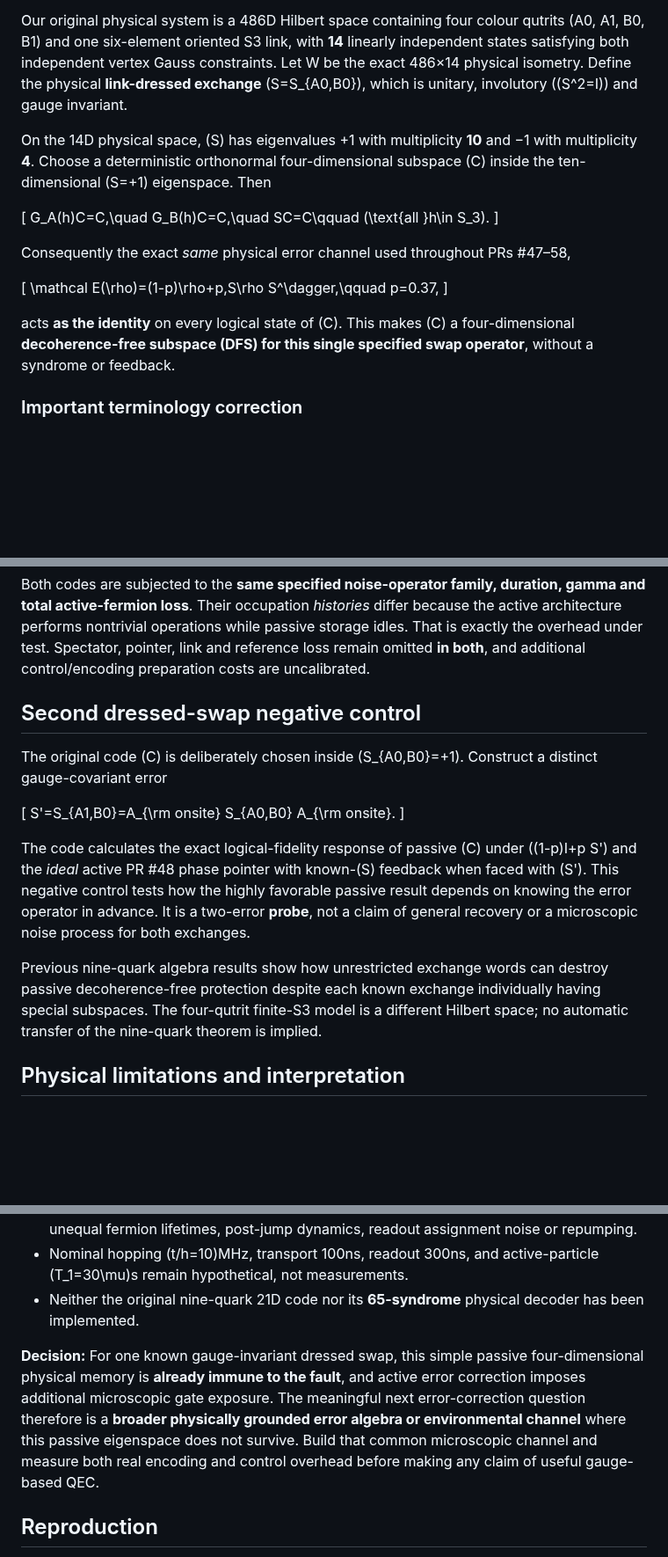
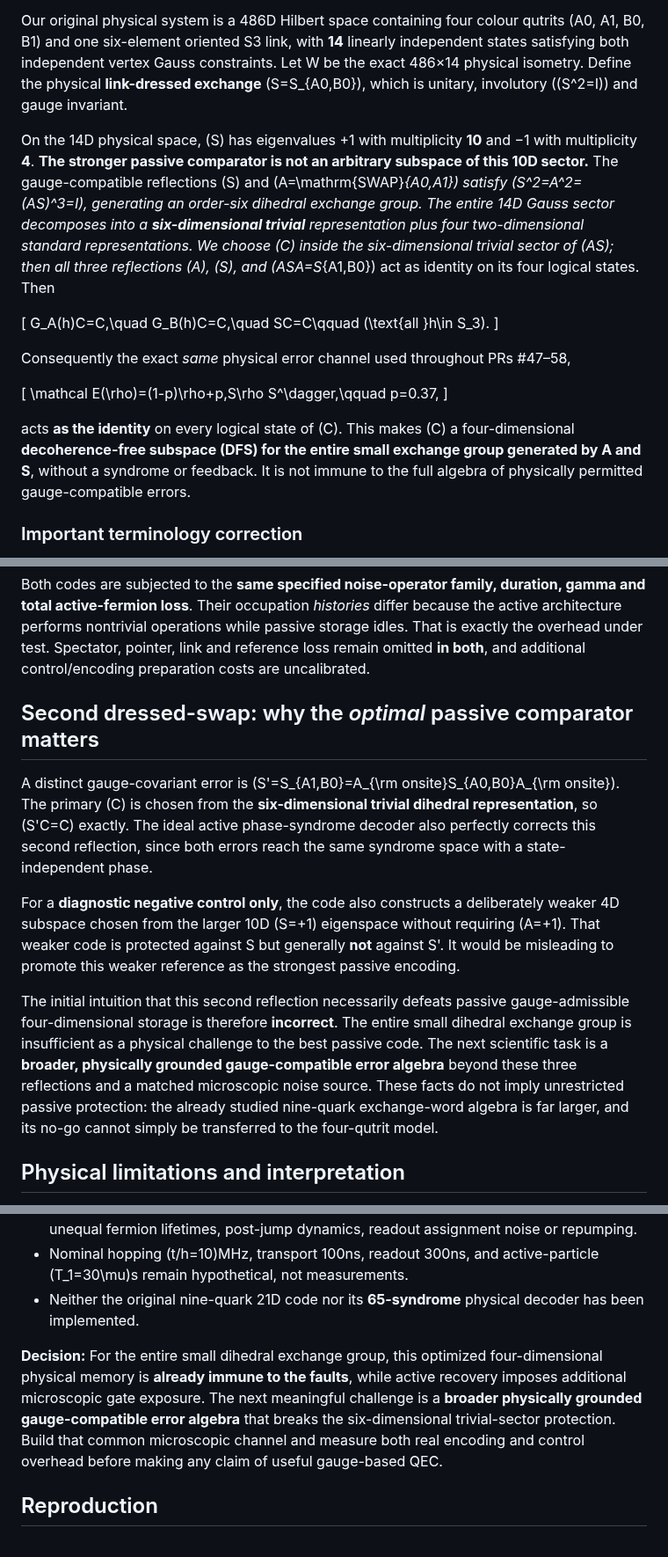
Before and after one commit to HiroSakuraba/Standard-model-generation-as-quantum-error-correction, a Markdown page: COLOUR_S3_GAUGE_ADMISSIBLE_PASSIVE_AUDIT.md, 3 parts joined by grey strips. Shown at 88% size. GitHub-like rendering; blank space fills up the shorter version.

Commit message:
Correct audit to optimal 6D trivial dihedral sector and retain deliberately weaker swap-only negative control

```diff
--- a/COLOUR_S3_GAUGE_ADMISSIBLE_PASSIVE_AUDIT.md
+++ b/COLOUR_S3_GAUGE_ADMISSIBLE_PASSIVE_AUDIT.md
@@ -10,7 +10,7 @@ Yes. This is an exact, error-tailored **passive alternative**, not a universal s
 
 Our original physical system is a 486D Hilbert space containing four colour qutrits (A0, A1, B0, B1) and one six-element oriented S3 link, with **14** linearly independent states satisfying both independent vertex Gauss constraints. Let W be the exact 486×14 physical isometry. Define the physical **link-dressed exchange** \(S=S_{A0,B0}\), which is unitary, involutory (\(S^2=I\)) and gauge invariant.
 
-On the 14D physical space, \(S\) has eigenvalues +1 with multiplicity **10** and −1 with multiplicity **4**. Choose a deterministic orthonormal four-dimensional subspace \(C\) inside the ten-dimensional \(S=+1\) eigenspace. Then
+On the 14D physical space, \(S\) has eigenvalues +1 with multiplicity **10** and −1 with multiplicity **4**. **The stronger passive comparator is not an arbitrary subspace of this 10D sector.** The gauge-compatible reflections \(S\) and \(A=\mathrm{SWAP}_{A0,A1}\) satisfy \(S^2=A^2=(AS)^3=I\), generating an order-six dihedral exchange group. The entire 14D Gauss sector decomposes into a **six-dimensional trivial** representation plus four two-dimensional standard representations. We choose \(C\) inside the six-dimensional trivial sector of \(AS\); then all three reflections \(A\), \(S\), and \(ASA=S_{A1,B0}\) act as identity on its four logical states. Then
 
 \[
 G_A(h)C=C,\quad G_B(h)C=C,\quad SC=C\qquad (\text{all }h\in S_3).
@@ -22,7 +22,7 @@ Consequently the exact *same* physical error channel used throughout PRs #47–5
 \mathcal E(\rho)=(1-p)\rho+p\,S\rho S^\dagger,\qquad p=0.37,
 \]
 
-acts **as the identity** on every logical state of \(C\). This makes \(C\) a four-dimensional **decoherence-free subspace (DFS) for this single specified swap operator**, without a syndrome or feedback.
+acts **as the identity** on every logical state of \(C\). This makes \(C\) a four-dimensional **decoherence-free subspace (DFS) for the entire small exchange group generated by A and S**, without a syndrome or feedback. It is not immune to the full algebra of physically permitted gauge-compatible errors.
 
 ### Important terminology correction
 
@@ -61,17 +61,13 @@ The active comparator reuses the *existing* PR #57 exact 495D persistent Fock dy
 
 Both codes are subjected to the **same specified noise-operator family, duration, gamma and total active-fermion loss**. Their occupation *histories* differ because the active architecture performs nontrivial operations while passive storage idles. That is exactly the overhead under test. Spectator, pointer, link and reference loss remain omitted **in both**, and additional control/encoding preparation costs are uncalibrated.
 
-## Second dressed-swap negative control
+## Second dressed-swap: why the *optimal* passive comparator matters
 
-The original code \(C\) is deliberately chosen inside \(S_{A0,B0}=+1\). Construct a distinct gauge-covariant error
+A distinct gauge-covariant error is \(S'=S_{A1,B0}=A_{\rm onsite}S_{A0,B0}A_{\rm onsite}\). The primary \(C\) is chosen from the **six-dimensional trivial dihedral representation**, so \(S'C=C\) exactly. The ideal active phase-syndrome decoder also perfectly corrects this second reflection, since both errors reach the same syndrome space with a state-independent phase.
 
-\[
-S'=S_{A1,B0}=A_{\rm onsite} S_{A0,B0} A_{\rm onsite}.
-\]
+For a **diagnostic negative control only**, the code also constructs a deliberately weaker 4D subspace chosen from the larger 10D \(S=+1\) eigenspace without requiring \(A=+1\). That weaker code is protected against S but generally **not** against S'. It would be misleading to promote this weaker reference as the strongest passive encoding.
 
-The code calculates the exact logical-fidelity response of passive \(C\) under \((1-p)I+p S'\) and the *ideal* active PR #48 phase pointer with known-\(S\) feedback when faced with \(S'\). This negative control tests how the highly favorable passive result depends on knowing the error operator in advance. It is a two-error **probe**, not a claim of general recovery or a microscopic noise process for both exchanges.
-
-Previous nine-quark algebra results show how unrestricted exchange words can destroy passive decoherence-free protection despite each known exchange individually having special subspaces. The four-qutrit finite-S3 model is a different Hilbert space; no automatic transfer of the nine-quark theorem is implied.
+The initial intuition that this second reflection necessarily defeats passive gauge-admissible four-dimensional storage is therefore **incorrect**. The entire small dihedral exchange group is insufficient as a physical challenge to the best passive code. The next scientific task is a **broader, physically grounded gauge-compatible error algebra** beyond these three reflections and a matched microscopic noise source. These facts do not imply unrestricted passive protection: the already studied nine-quark exchange-word algebra is far larger, and its no-go cannot simply be transferred to the four-qutrit model.
 
 ## Physical limitations and interpretation
 
@@ -82,7 +78,7 @@ Previous nine-quark algebra results show how unrestricted exchange words can des
 - Nominal hopping \(t/h=10\)MHz, transport 100ns, readout 300ns, and active-particle \(T_1=30\mu\)s remain hypothetical, not measurements.
 - Neither the original nine-quark 21D code nor its **65-syndrome** physical decoder has been implemented.
 
-**Decision:** For one known gauge-invariant dressed swap, this simple passive four-dimensional physical memory is **already immune to the fault**, and active error correction imposes additional microscopic gate exposure. The meaningful next error-correction question therefore is a **broader physically grounded error algebra or environmental channel** where this passive eigenspace does not survive. Build that common microscopic channel and measure both real encoding and control overhead before making any claim of useful gauge-based QEC.
+**Decision:** For the entire small dihedral exchange group, this optimized four-dimensional physical memory is **already immune to the faults**, while active recovery imposes additional microscopic gate exposure. The next meaningful challenge is a **broader physically grounded gauge-compatible error algebra** that breaks the six-dimensional trivial-sector protection. Build that common microscopic channel and measure both real encoding and control overhead before making any claim of useful gauge-based QEC.
 
 ## Reproduction
 
```
